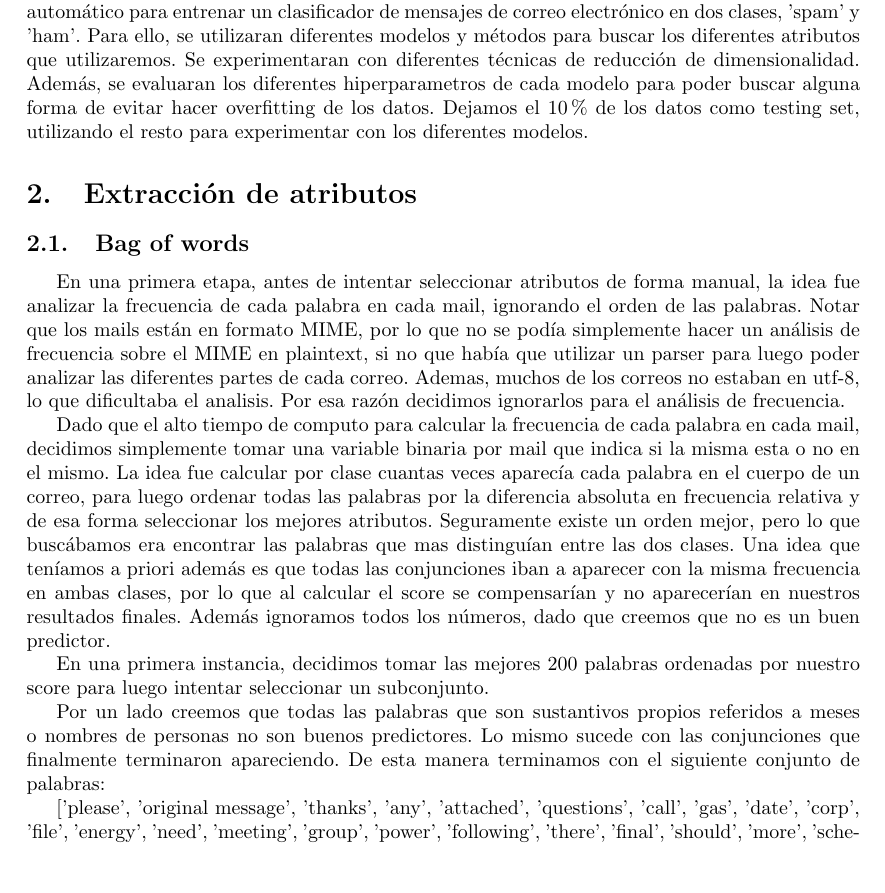
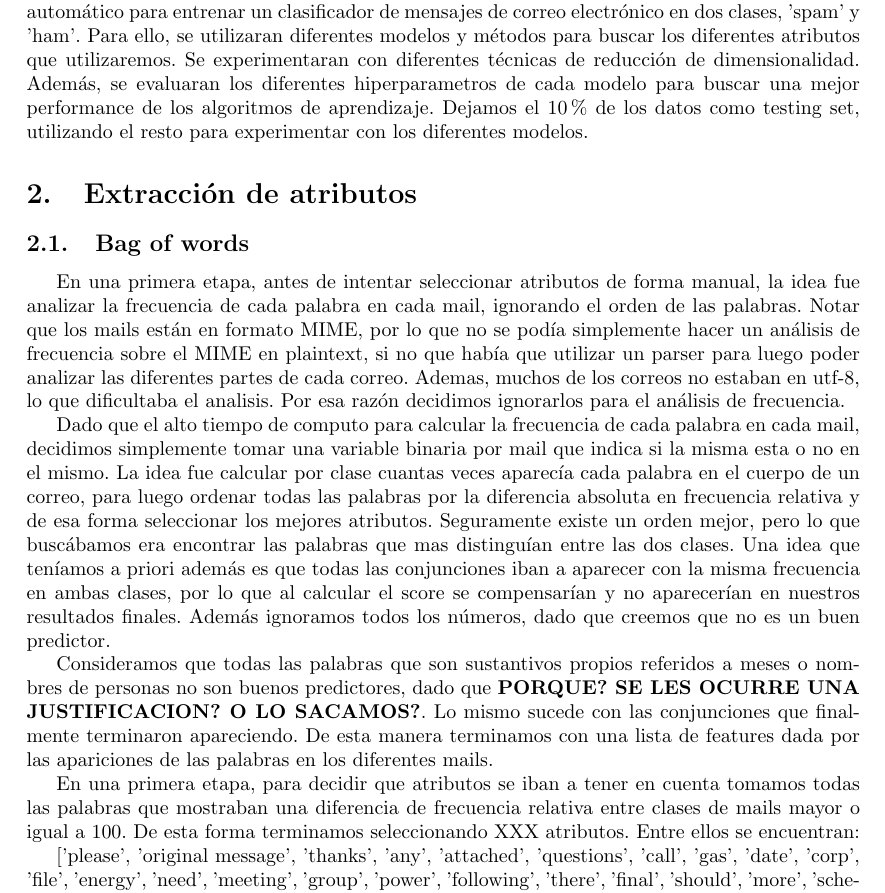
Before and after one commit to DamiFur/AA-TP1, a LaTeX document (docs/informe.tex): part of page 3 of 7, cut so that both start at the same text, the shorter picture padded with empty space. Compiled offline with pdfLaTeX.

Commit message:
Correccion.

```diff
--- a/docs/informe.tex
+++ b/docs/informe.tex
@@ -105,7 +105,7 @@ Segunda entrega &         &      \\ \hline
 
 \section{Introducción}
 
-El objetivo de este trabajo practico es experimentar con diferentes técnicas de aprendizaje automático para entrenar un clasificador de mensajes de correo electrónico en dos clases, 'spam' y 'ham'. Para ello, se utilizaran diferentes modelos y métodos para buscar los diferentes atributos que utilizaremos. Se experimentaran con diferentes técnicas de reducción de dimensionalidad. Además, se evaluaran los diferentes hiperparametros de cada modelo para poder buscar alguna forma de evitar hacer overfitting de los datos. Dejamos el 10\% de los datos como testing set, utilizando el resto para experimentar con los diferentes modelos.
+El objetivo de este trabajo practico es experimentar con diferentes técnicas de aprendizaje automático para entrenar un clasificador de mensajes de correo electrónico en dos clases, 'spam' y 'ham'. Para ello, se utilizaran diferentes modelos y métodos para buscar los diferentes atributos que utilizaremos. Se experimentaran con diferentes técnicas de reducción de dimensionalidad. Además, se evaluaran los diferentes hiperparametros de cada modelo para buscar una mejor performance de los algoritmos de aprendizaje. Dejamos el 10\% de los datos como testing set, utilizando el resto para experimentar con los diferentes modelos.
 
 \section{Extracción de atributos}
 
@@ -115,9 +115,9 @@ En una primera etapa, antes de intentar seleccionar atributos de forma manual, l
 
 Dado que el alto tiempo de computo para calcular la frecuencia de cada palabra en cada mail, decidimos simplemente tomar una variable binaria por mail que indica si la misma esta o no en el mismo. La idea fue calcular por clase cuantas veces aparecía cada palabra en el cuerpo de un correo, para luego ordenar todas las palabras por la diferencia absoluta en frecuencia relativa y de esa forma seleccionar los mejores atributos. Seguramente existe un orden mejor, pero lo que buscábamos era encontrar las palabras que mas distinguían entre las dos clases. Una idea que teníamos a priori además es que todas las conjunciones iban a aparecer con la misma frecuencia en ambas clases, por lo que al calcular el score se compensarían y no aparecerían en nuestros resultados finales. Además ignoramos todos los números, dado que creemos que no es un buen predictor.
 
-En una primera instancia, decidimos tomar las mejores 200 palabras ordenadas por nuestro score para luego intentar seleccionar un subconjunto.
+Consideramos que todas las palabras que son sustantivos propios referidos a meses o nombres de personas no son buenos predictores, dado que  \textbf{PORQUE? SE LES OCURRE UNA JUSTIFICACION? O LO SACAMOS?}. Lo mismo sucede con las conjunciones que finalmente terminaron apareciendo. De esta manera terminamos con una lista de features dada por las apariciones de las palabras en los diferentes mails.
 
-Por un lado creemos que todas las palabras que son sustantivos propios referidos a meses o nombres de personas no son buenos predictores. Lo mismo sucede con las conjunciones que finalmente terminaron apareciendo. De esta manera terminamos con el siguiente conjunto de palabras:
+En una primera etapa, para decidir que atributos se iban a tener en cuenta tomamos todas las palabras que mostraban una diferencia de frecuencia relativa entre clases de mails mayor o igual a 100. De esta forma terminamos seleccionando XXX atributos. Entre ellos se encuentran:
 
 ['please', 'original message', 'thanks', 'any', 'attached', 'questions', 'call', 'gas', 'date', 'corp', 'file',
 	'energy', 'need', 'meeting', 'group', 'power', 'following', 'there', 'final', 'should', 'more', 'schedule',
```
Also changed, not shown: docs/informe.pdf, docs/informe.tex (2 more changed lines), 1 other file.
